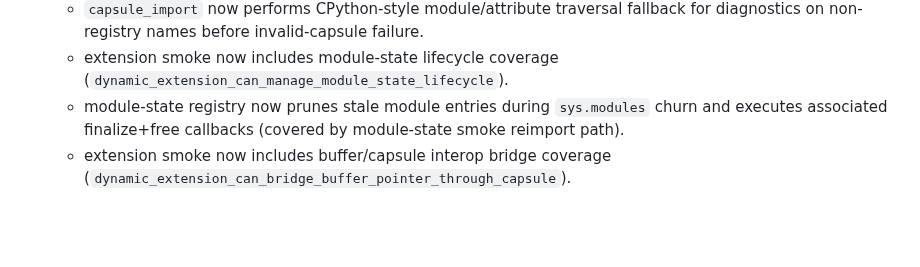
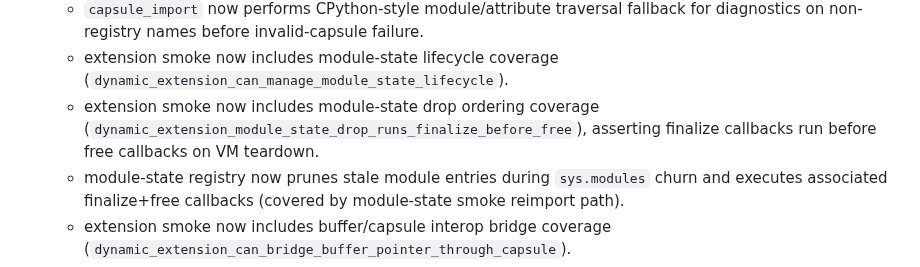
Before and after one commit to BlueBlazin/pyrs, a Markdown page: AGENTS.md, the part around the change. Rendered like a GitHub page; blank space fills up the shorter version.

Commit message:
docs: record module-state drop finalize ordering evidence

```diff
--- a/AGENTS.md
+++ b/AGENTS.md
@@ -76,6 +76,7 @@ Milestone 13 closes only when P0 blockers in `docs/PRODUCTION_READINESS.md` and
   - extension smoke now includes cross-extension named capsule export/import coverage (`dynamic_extension_can_import_exported_capsule_by_name`).
   - `capsule_import` now performs CPython-style module/attribute traversal fallback for diagnostics on non-registry names before invalid-capsule failure.
   - extension smoke now includes module-state lifecycle coverage (`dynamic_extension_can_manage_module_state_lifecycle`).
+  - extension smoke now includes module-state drop ordering coverage (`dynamic_extension_module_state_drop_runs_finalize_before_free`), asserting finalize callbacks run before free callbacks on VM teardown.
   - module-state registry now prunes stale module entries during `sys.modules` churn and executes associated finalize+free callbacks (covered by module-state smoke reimport path).
   - extension smoke now includes buffer/capsule interop bridge coverage (`dynamic_extension_can_bridge_buffer_pointer_through_capsule`).
   - keyword-callable smoke now asserts negative keyword/error paths (`unknown keyword`, invalid keyword value type, and positional-only callable rejecting kwargs) to harden C-API call semantics.
```
Also changed, not shown: docs/EXTENSION_CAPABILITY_MATRIX.md (+2 -2 lines), docs/EXTENSION_CAPI_V1.md (+1 -1 lines).
